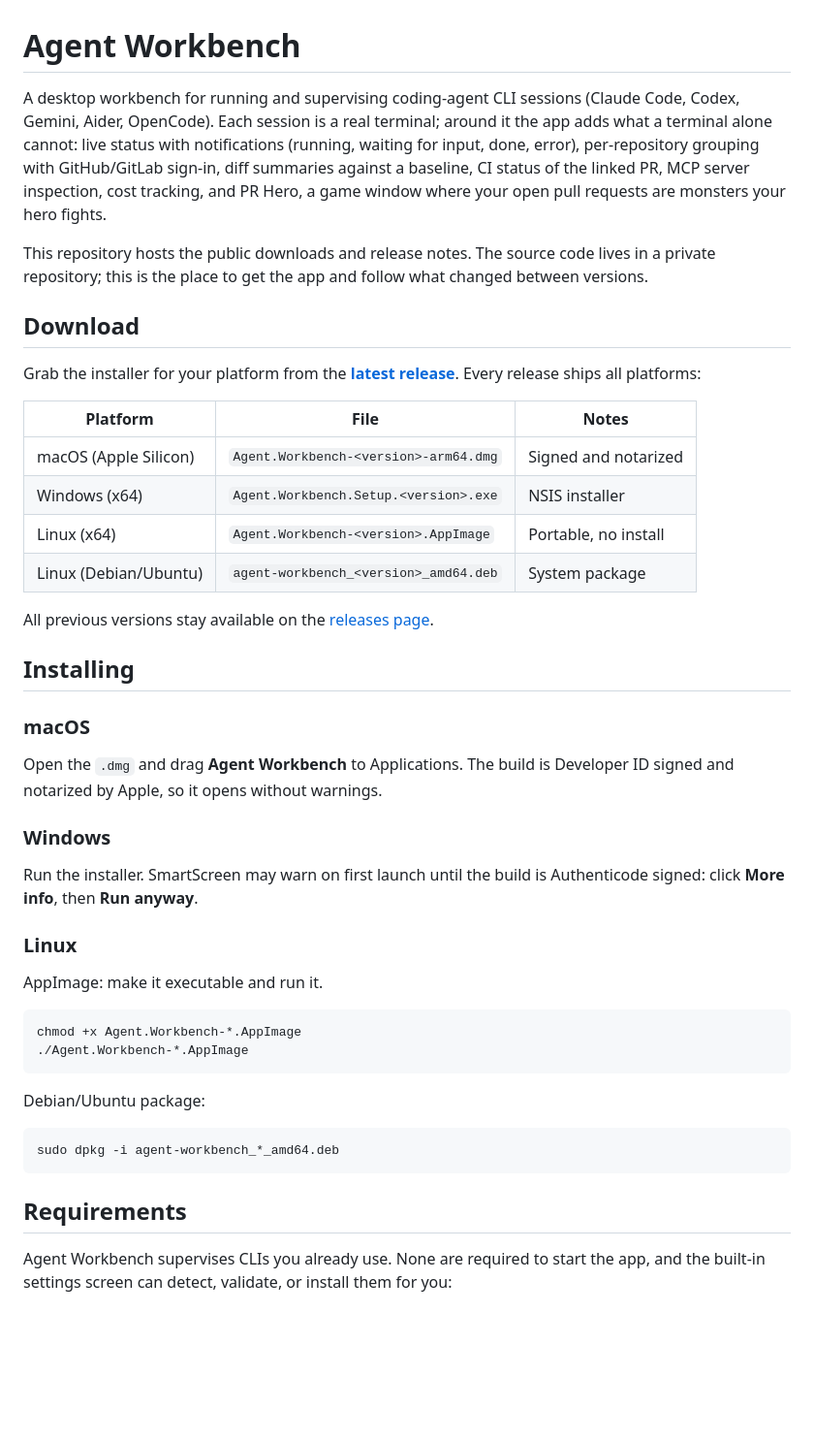
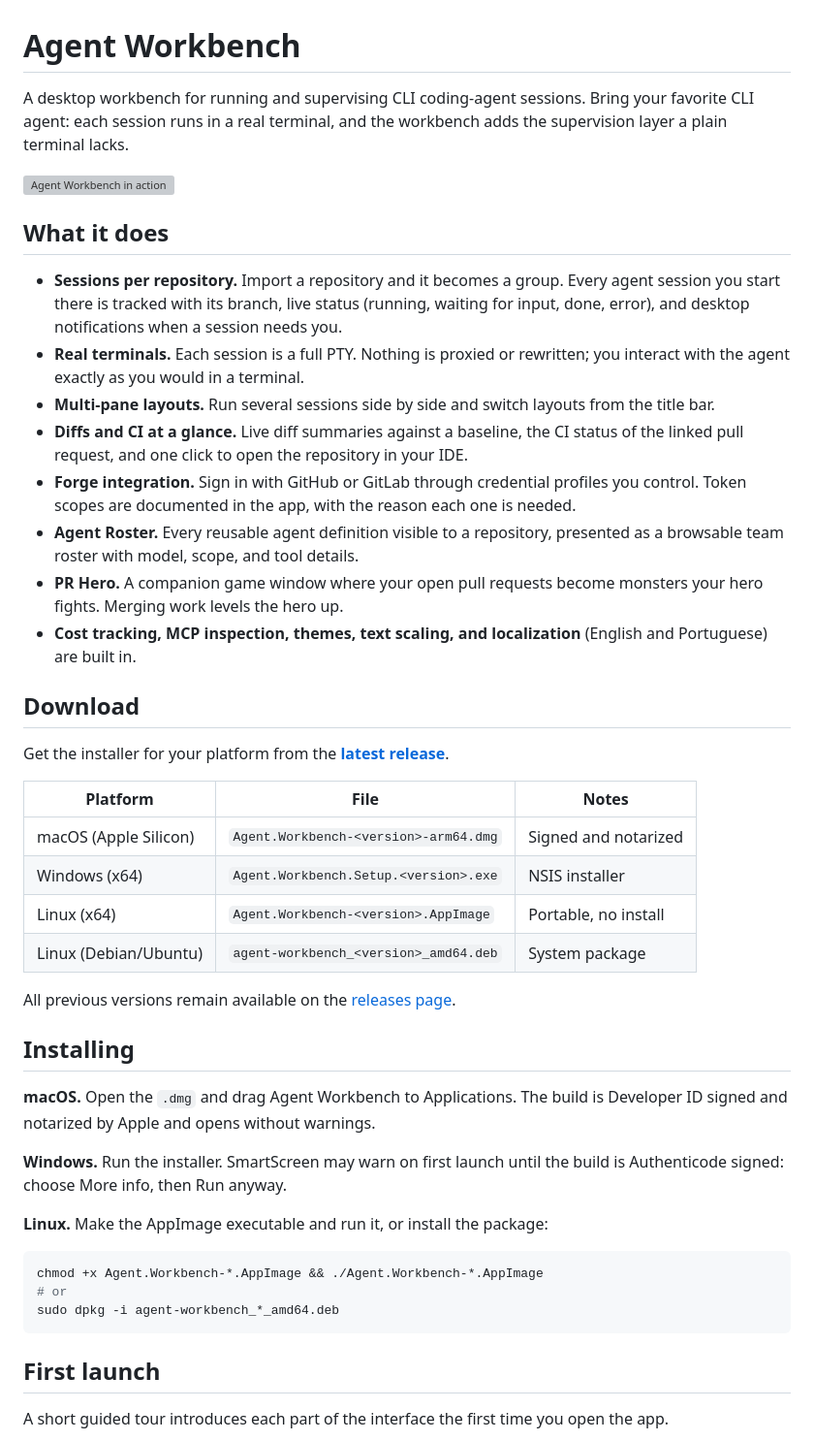
Before and after one commit to Vocabulo-Confiante/agent-workbench-releases, a Markdown page: README.md, the part around one of its changes. Shown at 97% size. Drawn GitHub-style; blank space fills up the shorter version; grey boxes are pictures that could not be loaded.

Commit message:
docs(readme): developer focused rewrite with usage and guided tour recordings

````diff
--- a/README.md
+++ b/README.md
@@ -1,22 +1,38 @@
 # Agent Workbench
 
-A desktop workbench for running and supervising coding-agent CLI sessions
-(Claude Code, Codex, Gemini, Aider, OpenCode). Each session is a real terminal;
-around it the app adds what a terminal alone cannot: live status with
-notifications (running, waiting for input, done, error), per-repository
-grouping with GitHub/GitLab sign-in, diff summaries against a baseline, CI
-status of the linked PR, MCP server inspection, cost tracking, and PR Hero, a
-game window where your open pull requests are monsters your hero fights.
+A desktop workbench for running and supervising CLI coding-agent sessions.
+Bring your favorite CLI agent: each session runs in a real terminal, and the
+workbench adds the supervision layer a plain terminal lacks.
 
-This repository hosts the public downloads and release notes. The source code
-lives in a private repository; this is the place to get the app and follow
-what changed between versions.
+![Agent Workbench in action](assets/workbench.gif)
+
+## What it does
+
+- **Sessions per repository.** Import a repository and it becomes a group.
+  Every agent session you start there is tracked with its branch, live status
+  (running, waiting for input, done, error), and desktop notifications when a
+  session needs you.
+- **Real terminals.** Each session is a full PTY. Nothing is proxied or
+  rewritten; you interact with the agent exactly as you would in a terminal.
+- **Multi-pane layouts.** Run several sessions side by side and switch
+  layouts from the title bar.
+- **Diffs and CI at a glance.** Live diff summaries against a baseline,
+  the CI status of the linked pull request, and one click to open the
+  repository in your IDE.
+- **Forge integration.** Sign in with GitHub or GitLab through credential
+  profiles you control. Token scopes are documented in the app, with the
+  reason each one is needed.
+- **Agent Roster.** Every reusable agent definition visible to a repository,
+  presented as a browsable team roster with model, scope, and tool details.
+- **PR Hero.** A companion game window where your open pull requests become
+  monsters your hero fights. Merging work levels the hero up.
+- **Cost tracking, MCP inspection, themes, text scaling, and localization**
+  (English and Portuguese) are built in.
 
 ## Download
 
-Grab the installer for your platform from the
+Get the installer for your platform from the
 [**latest release**](https://github.com/Vocabulo-Confiante/agent-workbench-releases/releases/latest).
-Every release ships all platforms:
 
 | Platform | File | Notes |
 |---|---|---|
@@ -25,39 +41,28 @@ Every release ships all platforms:
 | Linux (x64) | `Agent.Workbench-<version>.AppImage` | Portable, no install |
 | Linux (Debian/Ubuntu) | `agent-workbench_<version>_amd64.deb` | System package |
 
-All previous versions stay available on the
+All previous versions remain available on the
 [releases page](https://github.com/Vocabulo-Confiante/agent-workbench-releases/releases).
 
 ## Installing
 
-### macOS
+**macOS.** Open the `.dmg` and drag Agent Workbench to Applications. The
+build is Developer ID signed and notarized by Apple and opens without
+warnings.
 
-Open the `.dmg` and drag **Agent Workbench** to Applications. The build is
-Developer ID signed and notarized by Apple, so it opens without warnings.
+**Windows.** Run the installer. SmartScreen may warn on first launch until
+the build is Authenticode signed: choose More info, then Run anyway.
 
-### Windows
-
-Run the installer. SmartScreen may warn on first launch until the build is
-Authenticode signed: click **More info**, then **Run anyway**.
-
-### Linux
-
-AppImage: make it executable and run it.
+**Linux.** Make the AppImage executable and run it, or install the package:
 
 ```bash
-chmod +x Agent.Workbench-*.AppImage
-./Agent.Workbench-*.AppImage
-```
-
-Debian/Ubuntu package:
-
-```bash
+chmod +x Agent.Workbench-*.AppImage && ./Agent.Workbench-*.AppImage
+# or
 sudo dpkg -i agent-workbench_*_amd64.deb
 ```
 
-## Requirements
+## First launch
 
-Agent Workbench supervises CLIs you already use. None are required to start
-the app, and the built-in settings screen can detect, validate, or install
-them for you:
+A short guided tour introduces each part of the interface the first time you
+open the app.
 
````
Also changed, not shown: other parts of README.md (+20 -14 lines), assets/tour.gif (added), 1 other file.
